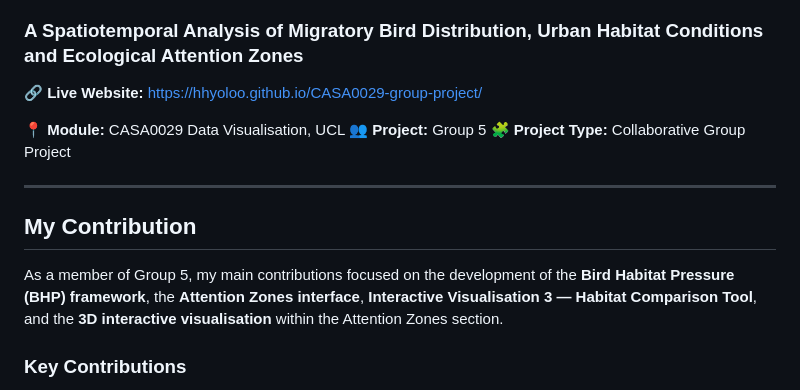
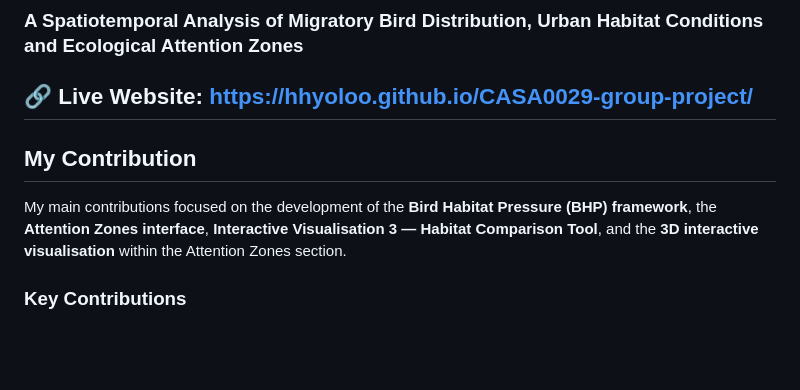
Before and after one commit to XiXuchen/urban-flyways-london, a Markdown page: README.md, the part around the change. Drawn GitHub-style; blank space fills up the shorter version.

Commit message:
Simplify project information in README
Removed project details from the README to streamline content.

```diff
--- a/README.md
+++ b/README.md
@@ -3,16 +3,11 @@
 ### A Spatiotemporal Analysis of Migratory Bird Distribution, Urban Habitat Conditions and Ecological Attention Zones
 
 🔗 **Live Website:** https://hhyoloo.github.io/CASA0029-group-project/
-
-📍 **Module:** CASA0029 Data Visualisation, UCL
-👥 **Project:** Group 5
-🧩 **Project Type:** Collaborative Group Project
-
 ---
 
 ## My Contribution
 
-As a member of Group 5, my main contributions focused on the development of the **Bird Habitat Pressure (BHP) framework**, the **Attention Zones interface**, **Interactive Visualisation 3 — Habitat Comparison Tool**, and the **3D interactive visualisation** within the Attention Zones section.
+My main contributions focused on the development of the **Bird Habitat Pressure (BHP) framework**, the **Attention Zones interface**, **Interactive Visualisation 3 — Habitat Comparison Tool**, and the **3D interactive visualisation** within the Attention Zones section.
 
 ### Key Contributions
 
```
